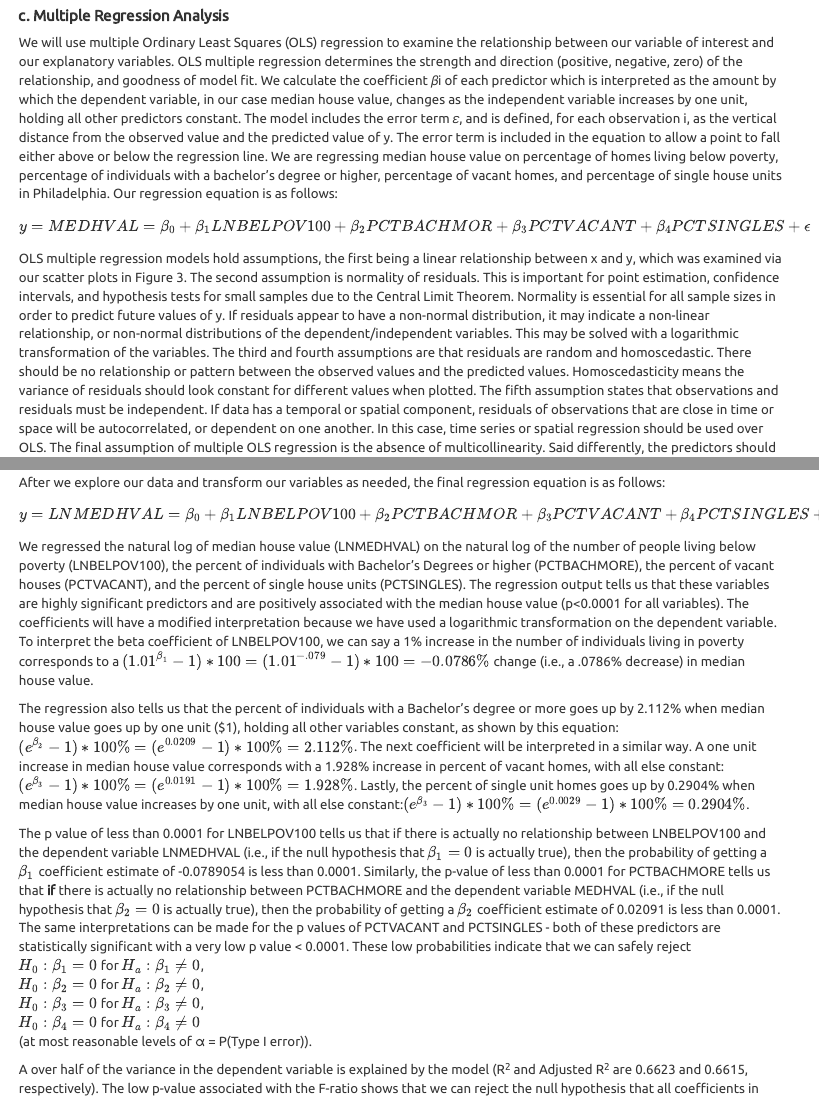
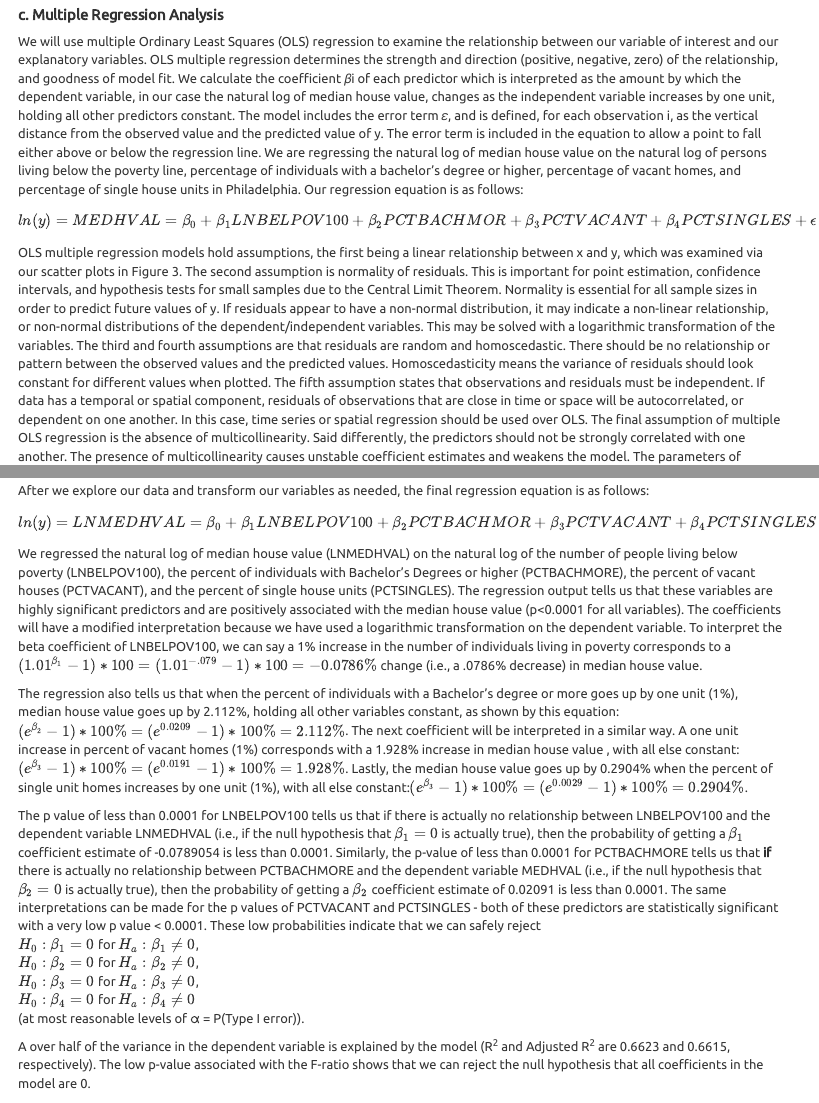
Before and after one commit to bri-ne/MUSA500_Assignment_1, an R Markdown document (Assignment1_Markdown.Rmd): the page in a window 1100 px wide, from 1400 px down before the commit and from 1360 px down after it, so that both start at the same text, and a second part further down, joined at a grey line. Rendered offline with R 4.5, knitr and Pandoc, with nearby package versions; some code elsewhere in the file could not run offline; menus at the side of the page are left out.

Commit message:
edited again

```diff
--- a/Assignment1_Markdown.Rmd
+++ b/Assignment1_Markdown.Rmd
@@ -164,18 +164,19 @@ variables. OLS multiple regression determines the strength and direction
 (positive, negative, zero) of the relationship, and goodness of model
 fit. We calculate the coefficient 𝛽i of each predictor which is
 interpreted as the amount by which the dependent variable, in our case
-median house value, changes as the independent variable increases by one
-unit, holding all other predictors constant. The model includes the
-error term 𝜀, and is defined, for each observation i, as the vertical
-distance from the observed value and the predicted value of y. The error
-term is included in the equation to allow a point to fall either above
-or below the regression line. We are regressing median house value on
-percentage of homes living below poverty, percentage of individuals with
-a bachelor's degree or higher, percentage of vacant homes, and
-percentage of single house units in Philadelphia. Our regression
-equation is as follows:
+the natural log of median house value, changes as the independent
+variable increases by one unit, holding all other predictors constant.
+The model includes the error term 𝜀, and is defined, for each
+observation i, as the vertical distance from the observed value and the
+predicted value of y. The error term is included in the equation to
+allow a point to fall either above or below the regression line. We are
+regressing the natural log of median house value on the natural log of
+persons living below the poverty line, percentage of individuals with a
+bachelor's degree or higher, percentage of vacant homes, and percentage
+of single house units in Philadelphia. Our regression equation is as
+follows:
 
-$$y = MEDHVAL = \beta_{0} + \beta_{1}LNBELPOV100 + \beta_{2}PCTBACHMOR + \beta_{3}PCTVACANT + \beta_{4}PCTSINGLES + \epsilon$$
+$${\small}ln(y) = MEDHVAL = \beta_{0} + \beta_{1}LNBELPOV100 + \beta_{2}PCTBACHMOR + \beta_{3}PCTVACANT + \beta_{4}PCTSINGLES + \epsilon$$
 
 OLS multiple regression models hold assumptions, the first being a
 linear relationship between x and y, which was examined via our scatter
@@ -670,7 +671,7 @@ every variable.
 After we explore our data and transform our variables as needed, the
 final regression equation is as follows:
 
-$$y = LNMEDHVAL = \beta_{0} + \beta_{1}LNBELPOV100 + \beta_{2}PCTBACHMOR + \beta_{3}PCTVACANT + \beta_{4}PCTSINGLES + \epsilon$$
+$$ln(y) = LNMEDHVAL = \beta_{0} + \beta_{1}LNBELPOV100 + \beta_{2}PCTBACHMOR + \beta_{3}PCTVACANT + \beta_{4}PCTSINGLES + \epsilon$$
 We regressed the natural log of median house value (LNMEDHVAL) on the
 natural log of the number of people living below poverty (LNBELPOV100),
 the percent of individuals with Bachelor's Degrees or higher
@@ -685,17 +686,16 @@ in the number of individuals living in poverty corresponds to a
 $(1.01^{\beta_1} - 1)*100 = (1.01^{-.079} - 1) * 100 = -0.0786 \%$
 change (i.e., a .0786% decrease) in median house value.
 
-The regression also tells us that the percent of individuals with a
-Bachelor's degree or more goes up by 2.112% when median house value goes
-up by one unit (\$1), holding all other variables constant, as shown by
-this equation:
-$(e^{\beta_2}-1)*100\% = (e^{0.0209}-1)*100\% = 2.112 \%$. The next
-coefficient will be interpreted in a similar way. A one unit increase in
-median house value corresponds with a 1.928% increase in percent of
-vacant homes, with all else constant:
+The regression also tells us that when the percent of individuals with a
+Bachelor's degree or more goes up by one unit (1%), median house value
+goes up by 2.112%, holding all other variables constant, as shown by
+this equation:$(e^{\beta_2}-1)*100\% = (e^{0.0209}-1)*100\% = 2.112 \%$.
+The next coefficient will be interpreted in a similar way. A one unit
+increase in percent of vacant homes (1%) corresponds with a 1.928%
+increase in median house value , with all else constant:
 $(e^{\beta_3}-1)*100\% = (e^{0.0191}-1)*100\% = 1.928 \%$. Lastly, the
-percent of single unit homes goes up by 0.2904% when median house value
-increases by one unit, with all else
+median house value goes up by 0.2904% when the percent of single unit
+homes increases by one unit (1%), with all else
 constant:$(e^{\beta_3}-1)*100\% = (e^{0.0029}-1)*100\% = 0.2904 \%$.
 
 The p value of less than 0.0001 for LNBELPOV100 tells us that if there
```
Also changed, not shown: 1 other file.
